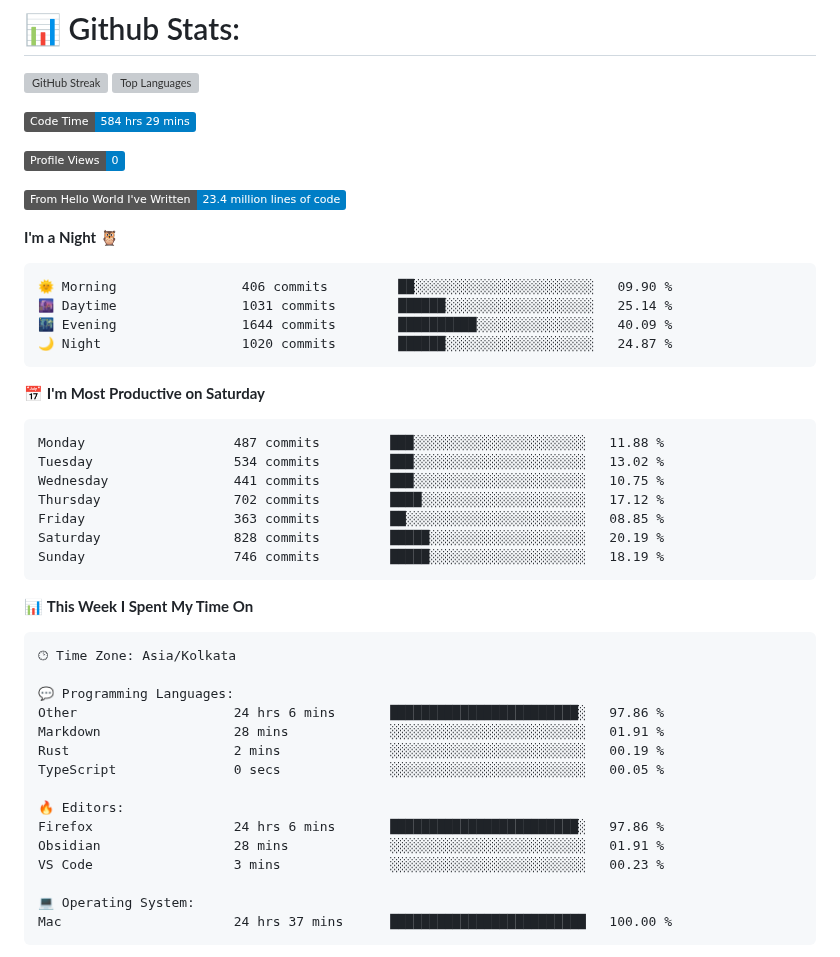
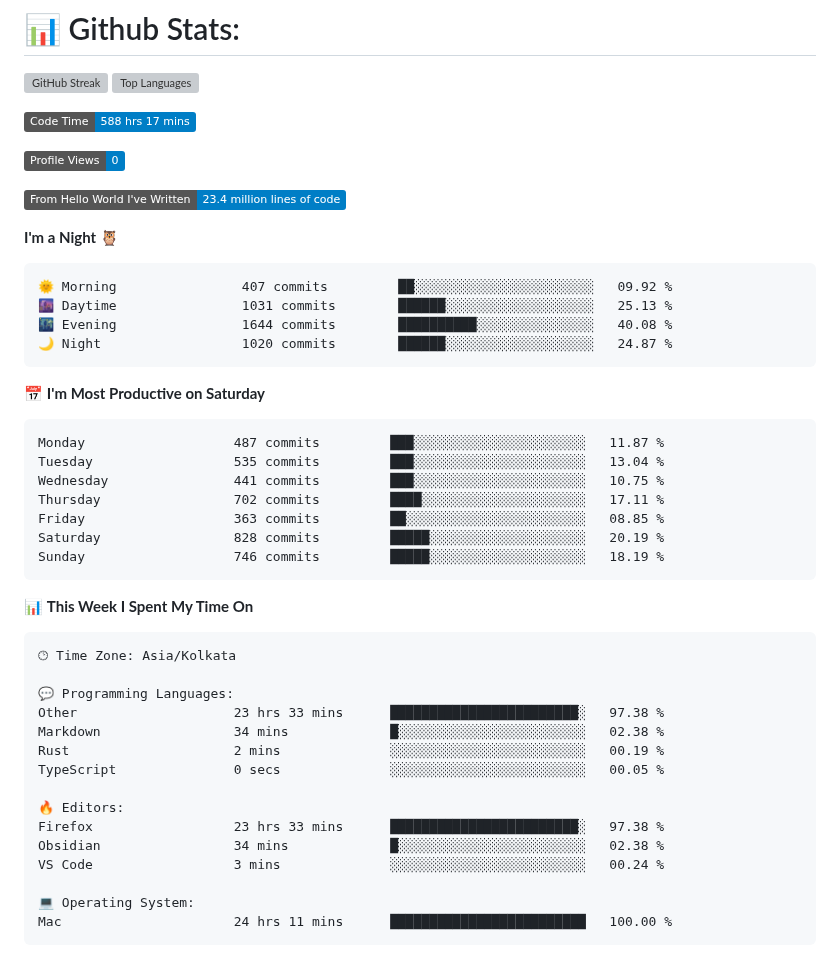
Before and after one commit to codeblooded47/codeblooded47, a Markdown page: README.md, the part around one of its changes. Drawn GitHub-style; badges without logos; grey boxes are pictures that could not be loaded.

Commit message:
Updated with Dev Metrics

````diff
--- a/README.md
+++ b/README.md
@@ -9,7 +9,7 @@
 
 
 <!--START_SECTION:waka-->
-![Code Time](http://img.shields.io/badge/Code%20Time-584%20hrs%2029%20mins-blue)
+![Code Time](http://img.shields.io/badge/Code%20Time-588%20hrs%2017%20mins-blue)
 
 ![Profile Views](http://img.shields.io/badge/Profile%20Views-0-blue)
 
@@ -18,18 +18,18 @@
 **I'm a Night 🦉**
 
 ```text
-🌞 Morning                406 commits         ██░░░░░░░░░░░░░░░░░░░░░░░   09.90 %
-🌆 Daytime                1031 commits        ██████░░░░░░░░░░░░░░░░░░░   25.14 %
-🌃 Evening                1644 commits        ██████████░░░░░░░░░░░░░░░   40.09 %
+🌞 Morning                407 commits         ██░░░░░░░░░░░░░░░░░░░░░░░   09.92 %
+🌆 Daytime                1031 commits        ██████░░░░░░░░░░░░░░░░░░░   25.13 %
+🌃 Evening                1644 commits        ██████████░░░░░░░░░░░░░░░   40.08 %
 🌙 Night                  1020 commits        ██████░░░░░░░░░░░░░░░░░░░   24.87 %
 ```
 📅 **I'm Most Productive on Saturday**
 
 ```text
-Monday                   487 commits         ███░░░░░░░░░░░░░░░░░░░░░░   11.88 %
-Tuesday                  534 commits         ███░░░░░░░░░░░░░░░░░░░░░░   13.02 %
+Monday                   487 commits         ███░░░░░░░░░░░░░░░░░░░░░░   11.87 %
+Tuesday                  535 commits         ███░░░░░░░░░░░░░░░░░░░░░░   13.04 %
 Wednesday                441 commits         ███░░░░░░░░░░░░░░░░░░░░░░   10.75 %
-Thursday                 702 commits         ████░░░░░░░░░░░░░░░░░░░░░   17.12 %
+Thursday                 702 commits         ████░░░░░░░░░░░░░░░░░░░░░   17.11 %
 Friday                   363 commits         ██░░░░░░░░░░░░░░░░░░░░░░░   08.85 %
 Saturday                 828 commits         █████░░░░░░░░░░░░░░░░░░░░   20.19 %
 Sunday                   746 commits         █████░░░░░░░░░░░░░░░░░░░░   18.19 %
@@ -42,18 +42,18 @@ Sunday                   746 commits         █████░░░░░░
 🕑︎ Time Zone: Asia/Kolkata
 
 💬 Programming Languages:
-Other                    24 hrs 6 mins       ████████████████████████░   97.86 %
-Markdown                 28 mins             ░░░░░░░░░░░░░░░░░░░░░░░░░   01.91 %
+Other                    23 hrs 33 mins      ████████████████████████░   97.38 %
+Markdown                 34 mins             █░░░░░░░░░░░░░░░░░░░░░░░░   02.38 %
 Rust                     2 mins              ░░░░░░░░░░░░░░░░░░░░░░░░░   00.19 %
 TypeScript               0 secs              ░░░░░░░░░░░░░░░░░░░░░░░░░   00.05 %
 
 🔥 Editors:
-Firefox                  24 hrs 6 mins       ████████████████████████░   97.86 %
-Obsidian                 28 mins             ░░░░░░░░░░░░░░░░░░░░░░░░░   01.91 %
-VS Code                  3 mins              ░░░░░░░░░░░░░░░░░░░░░░░░░   00.23 %
+Firefox                  23 hrs 33 mins      ████████████████████████░   97.38 %
+Obsidian                 34 mins             █░░░░░░░░░░░░░░░░░░░░░░░░   02.38 %
+VS Code                  3 mins              ░░░░░░░░░░░░░░░░░░░░░░░░░   00.24 %
 
 💻 Operating System:
-Mac                      24 hrs 37 mins      █████████████████████████   100.00 %
+Mac                      24 hrs 11 mins      █████████████████████████   100.00 %
 ```
 
 
````
Also changed, not shown: other parts of README.md (+1 -1 lines).
